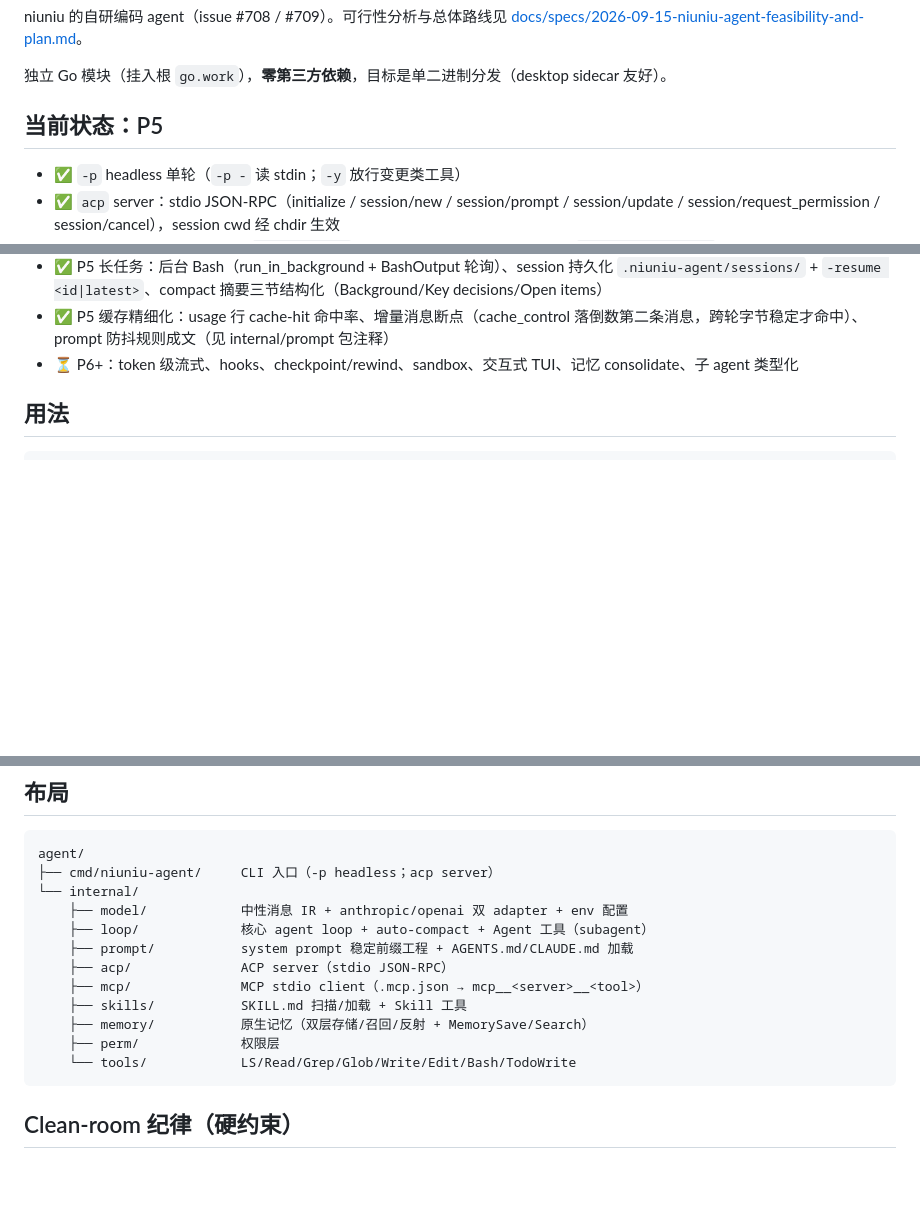
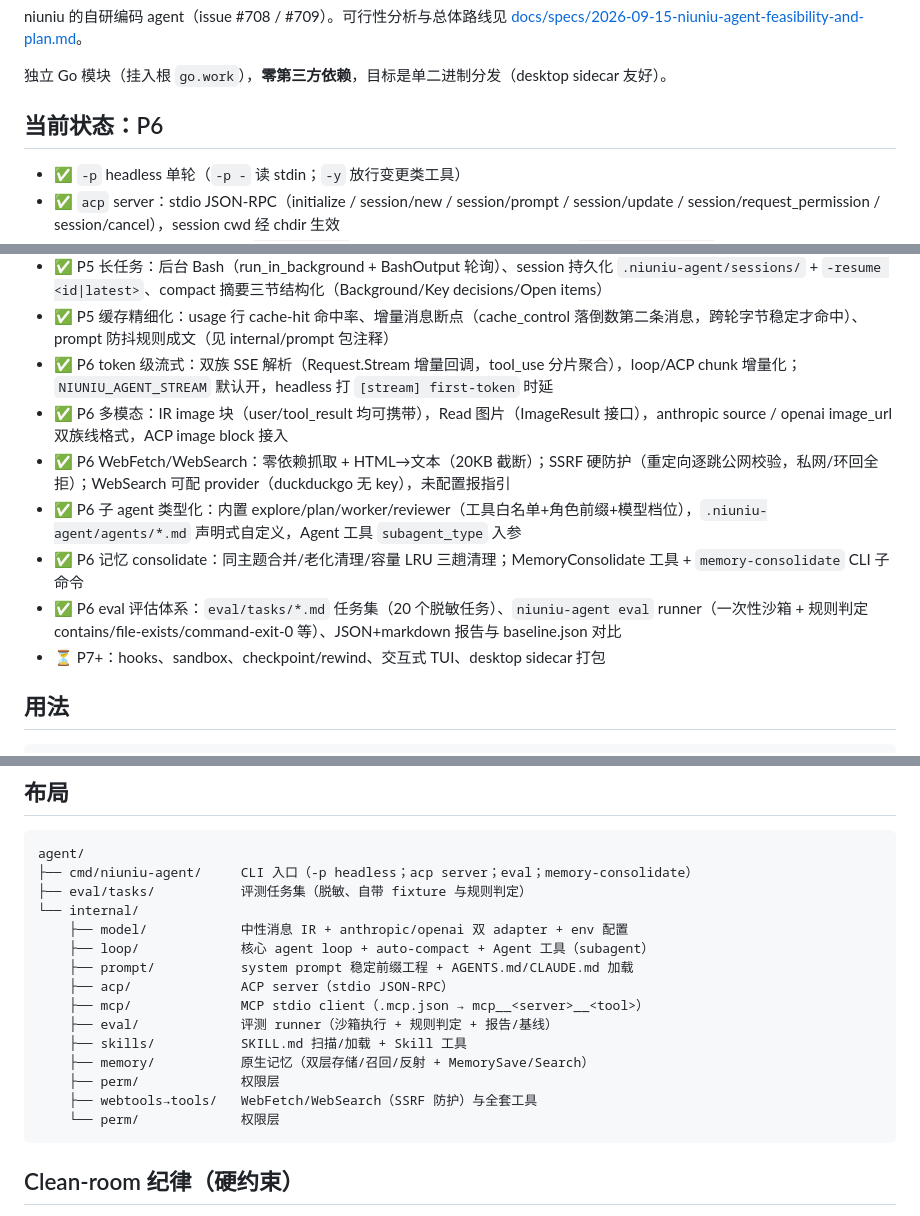
Before and after one commit to threeq/niuniu, a Markdown page: agent/README.md, 3 parts joined by grey strips. Rendered like a GitHub page; blank space fills up the shorter version.

Commit message:
docs(agent): P6 README 状态与布局同步（issue #709）

````diff
--- a/agent/README.md
+++ b/agent/README.md
@@ -5,7 +5,7 @@ niuniu 的自研编码 agent（issue #708 / #709）。可行性分析与总体
 
 独立 Go 模块（挂入根 `go.work`），**零第三方依赖**，目标是单二进制分发（desktop sidecar 友好）。
 
-## 当前状态：P5
+## 当前状态：P6
 
 - ✅ `-p` headless 单轮（`-p -` 读 stdin；`-y` 放行变更类工具）
 - ✅ `acp` server：stdio JSON-RPC（initialize / session/new / session/prompt / session/update / session/request_permission / session/cancel），session cwd 经 chdir 生效
@@ -27,7 +27,13 @@ niuniu 的自研编码 agent（issue #708 / #709）。可行性分析与总体
 - ✅ P5 subagent 共享/隔离：cwd/system 继承钉住、ContextPreamble+context 叠加、background=true + AgentResult 轮询、同回合多 Agent 并行；窗口隔离（仅报告回填）、compact 继承、报告 16KB 截断、TodoWrite 等排除清单、召回减半
 - ✅ P5 长任务：后台 Bash（run_in_background + BashOutput 轮询）、session 持久化 `.niuniu-agent/sessions/` + `-resume <id|latest>`、compact 摘要三节结构化（Background/Key decisions/Open items）
 - ✅ P5 缓存精细化：usage 行 cache-hit 命中率、增量消息断点（cache_control 落倒数第二条消息，跨轮字节稳定才命中）、prompt 防抖规则成文（见 internal/prompt 包注释）
-- ⏳ P6+：token 级流式、hooks、checkpoint/rewind、sandbox、交互式 TUI、记忆 consolidate、子 agent 类型化
+- ✅ P6 token 级流式：双族 SSE 解析（Request.Stream 增量回调，tool_use 分片聚合），loop/ACP chunk 增量化；`NIUNIU_AGENT_STREAM` 默认开，headless 打 `[stream] first-token` 时延
+- ✅ P6 多模态：IR image 块（user/tool_result 均可携带），Read 图片（ImageResult 接口），anthropic source / openai image_url 双族线格式，ACP image block 接入
+- ✅ P6 WebFetch/WebSearch：零依赖抓取 + HTML→文本（20KB 截断）；SSRF 硬防护（重定向逐跳公网校验，私网/环回全拒）；WebSearch 可配 provider（duckduckgo 无 key），未配置报指引
+- ✅ P6 子 agent 类型化：内置 explore/plan/worker/reviewer（工具白名单+角色前缀+模型档位），`.niuniu-agent/agents/*.md` 声明式自定义，Agent 工具 `subagent_type` 入参
+- ✅ P6 记忆 consolidate：同主题合并/老化清理/容量 LRU 三趟清理；MemoryConsolidate 工具 + `memory-consolidate` CLI 子命令
+- ✅ P6 eval 评估体系：`eval/tasks/*.md` 任务集（20 个脱敏任务）、`niuniu-agent eval` runner（一次性沙箱 + 规则判定 contains/file-exists/command-exit-0 等）、JSON+markdown 报告与 baseline.json 对比
+- ⏳ P7+：hooks、sandbox、checkpoint/rewind、交互式 TUI、desktop sidecar 打包
 
 ## 用法
 
@@ -53,17 +59,20 @@ go run ./cmd/niuniu-agent -p "列出当前目录下有哪些文件"
 
 ```
 agent/
-├── cmd/niuniu-agent/     CLI 入口（-p headless；acp server）
+├── cmd/niuniu-agent/     CLI 入口（-p headless；acp server；eval；memory-consolidate）
+├── eval/tasks/           评测任务集（脱敏、自带 fixture 与规则判定）
 └── internal/
     ├── model/            中性消息 IR + anthropic/openai 双 adapter + env 配置
     ├── loop/             核心 agent loop + auto-compact + Agent 工具（subagent）
     ├── prompt/           system prompt 稳定前缀工程 + AGENTS.md/CLAUDE.md 加载
     ├── acp/              ACP server（stdio JSON-RPC）
     ├── mcp/              MCP stdio client（.mcp.json → mcp__<server>__<tool>）
+    ├── eval/             评测 runner（沙箱执行 + 规则判定 + 报告/基线）
     ├── skills/           SKILL.md 扫描/加载 + Skill 工具
     ├── memory/           原生记忆（双层存储/召回/反射 + MemorySave/Search）
     ├── perm/             权限层
-    └── tools/            LS/Read/Grep/Glob/Write/Edit/Bash/TodoWrite
+    ├── webtools→tools/   WebFetch/WebSearch（SSRF 防护）与全套工具
+    └── perm/             权限层
 ```
 
 ## Clean-room 纪律（硬约束）
````
